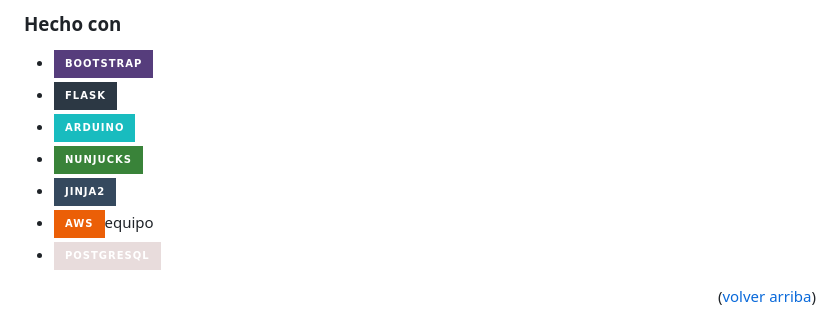
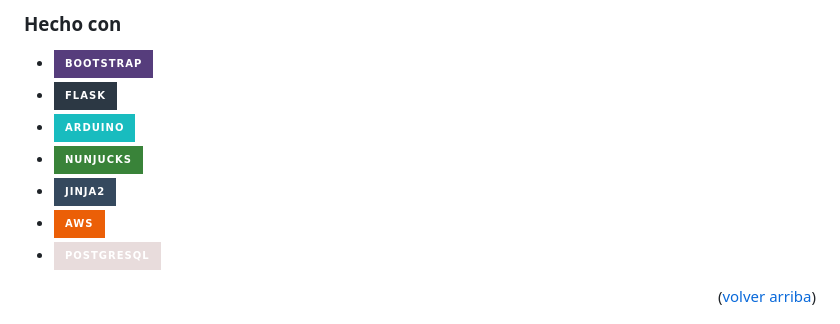
Before and after one commit to KrappRamiro/librepass, a Markdown page: README.md, the part around one of its changes. GitHub-like rendering; badges without logos.

Commit message:
fixed error in readme

```diff
--- a/README.md
+++ b/README.md
@@ -85,7 +85,7 @@ Librepass es un sistema integral de control de acceso. El mismo permite controla
 - [![Arduino][arduino.com]][arduino-url]
 - [![Nunjucks][nunjucks.com]][nunjucks-url]
 - [![Jinja][jinja.com]][jinja-url]
-- [![AWS][aws.com]][aws-url]equipo
+- [![AWS][aws.com]][aws-url]
 - [![Postgres][postgres.com]][postgres-url]
 
 <p align="right">(<a href="#readme-top">volver arriba</a>)</p>
```
Also changed, not shown: other parts of README.md (+2 -2 lines).
